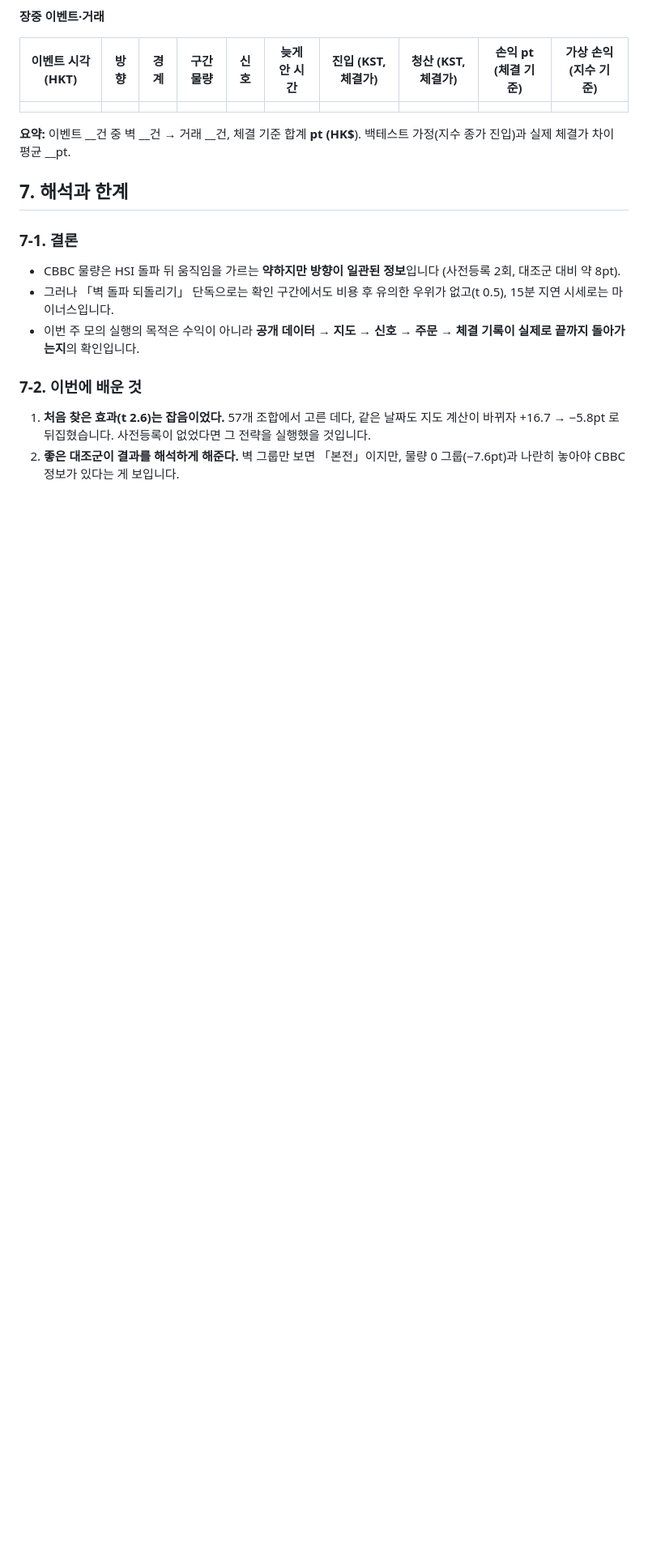
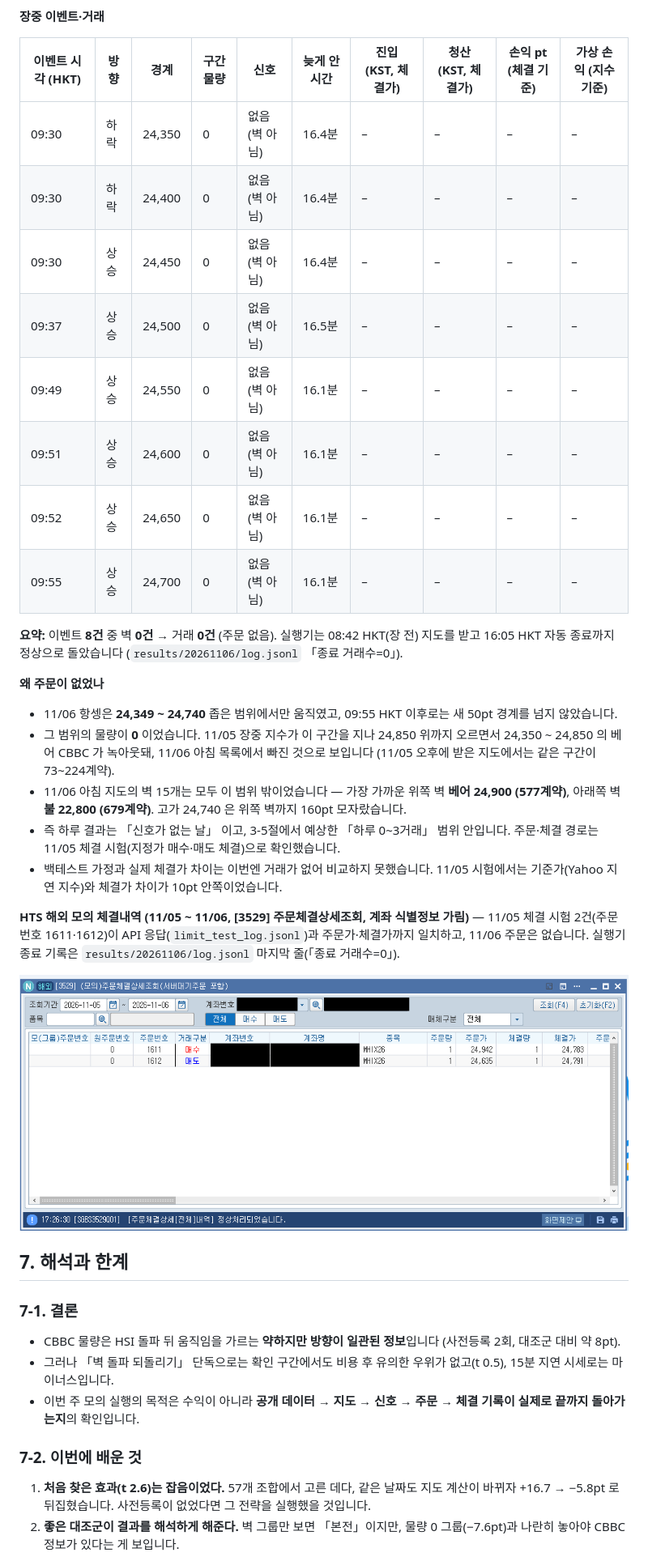
Before and after one commit to mark461182/NH_pioneer_Team_03, a Markdown page: week03/README.md, the part around one of its changes. Shown at 81% size. GitHub-like rendering; pictures changed too: week03/screenshots/01-HTS-체결내역-1106.png (added); blank space fills up the shorter version.

Commit message:
3주차: 11/06 모의 실행 결과 (이벤트 8, 벽 0, 거래 0), 장 전 실행 시 전날 이벤트 중복 수정

```diff
--- a/week03/README.md
+++ b/week03/README.md
@@ -257,9 +257,27 @@ CBBC 는 홍콩 발행사가 상장하는 레버리지 상품입니다. 불은
 
 | 이벤트 시각 (HKT) | 방향 | 경계 | 구간 물량 | 신호 | 늦게 안 시간 | 진입 (KST, 체결가) | 청산 (KST, 체결가) | 손익 pt (체결 기준) | 가상 손익 (지수 기준) |
 | --- | --- | --- | --- | --- | --- | --- | --- | --- | --- |
-| | | | | | | | | | |
+| 09:30 | 하락 | 24,350 | 0 | 없음 (벽 아님) | 16.4분 | – | – | – | – |
+| 09:30 | 하락 | 24,400 | 0 | 없음 (벽 아님) | 16.4분 | – | – | – | – |
+| 09:30 | 상승 | 24,450 | 0 | 없음 (벽 아님) | 16.4분 | – | – | – | – |
+| 09:37 | 상승 | 24,500 | 0 | 없음 (벽 아님) | 16.5분 | – | – | – | – |
+| 09:49 | 상승 | 24,550 | 0 | 없음 (벽 아님) | 16.1분 | – | – | – | – |
+| 09:51 | 상승 | 24,600 | 0 | 없음 (벽 아님) | 16.1분 | – | – | – | – |
+| 09:52 | 상승 | 24,650 | 0 | 없음 (벽 아님) | 16.1분 | – | – | – | – |
+| 09:55 | 상승 | 24,700 | 0 | 없음 (벽 아님) | 16.1분 | – | – | – | – |
 
-**요약:** 이벤트 __건 중 벽 __건 → 거래 __건, 체결 기준 합계 __pt (HK$__). 백테스트 가정(지수 종가 진입)과 실제 체결가 차이 평균 __pt.
+**요약:** 이벤트 **8건** 중 벽 **0건** → 거래 **0건** (주문 없음). 실행기는 08:42 HKT(장 전) 지도를 받고 16:05 HKT 자동 종료까지 정상으로 돌았습니다 (`results/20261106/log.jsonl` 「종료 거래수=0」).
+
+**왜 주문이 없었나**
+- 11/06 항셍은 **24,349 ~ 24,740** 좁은 범위에서만 움직였고, 09:55 HKT 이후로는 새 50pt 경계를 넘지 않았습니다.
+- 그 범위의 물량이 **0** 이었습니다. 11/05 장중 지수가 이 구간을 지나 24,850 위까지 오르면서 24,350 ~ 24,850 의 베어 CBBC 가 녹아웃돼, 11/06 아침 목록에서 빠진 것으로 보입니다 (11/05 오후에 받은 지도에서는 같은 구간이 73~224계약).
+- 11/06 아침 지도의 벽 15개는 모두 이 범위 밖이었습니다 — 가장 가까운 위쪽 벽 **베어 24,900 (577계약)**, 아래쪽 벽 **불 22,800 (679계약)**. 고가 24,740 은 위쪽 벽까지 160pt 모자랐습니다.
+- 즉 하루 결과는 「신호가 없는 날」 이고, 3-5절에서 예상한 「하루 0~3거래」 범위 안입니다. 주문·체결 경로는 11/05 체결 시험(지정가 매수·매도 체결)으로 확인했습니다.
+- 백테스트 가정과 실제 체결가 차이는 이번엔 거래가 없어 비교하지 못했습니다. 11/05 시험에서는 기준가(Yahoo 지연 지수)와 체결가 차이가 10pt 안쪽이었습니다.
+
+**HTS 해외 모의 체결내역 (11/05 ~ 11/06, [3529] 주문체결상세조회, 계좌 식별정보 가림)** — 11/05 체결 시험 2건(주문번호 1611·1612)이 API 응답(`limit_test_log.jsonl`)과 주문가·체결가까지 일치하고, 11/06 주문은 없습니다. 실행기 종료 기록은 `results/20261106/log.jsonl` 마지막 줄(「종료 거래수=0」).
+
+![HTS 체결내역](screenshots/01-HTS-체결내역-1106.png)
 
 ## 7. 해석과 한계
 
```
Also changed, not shown: other parts of week03/README.md (+4 -1 lines), week03/screenshots/02-실행기-종료.png (added), 4 other files.
